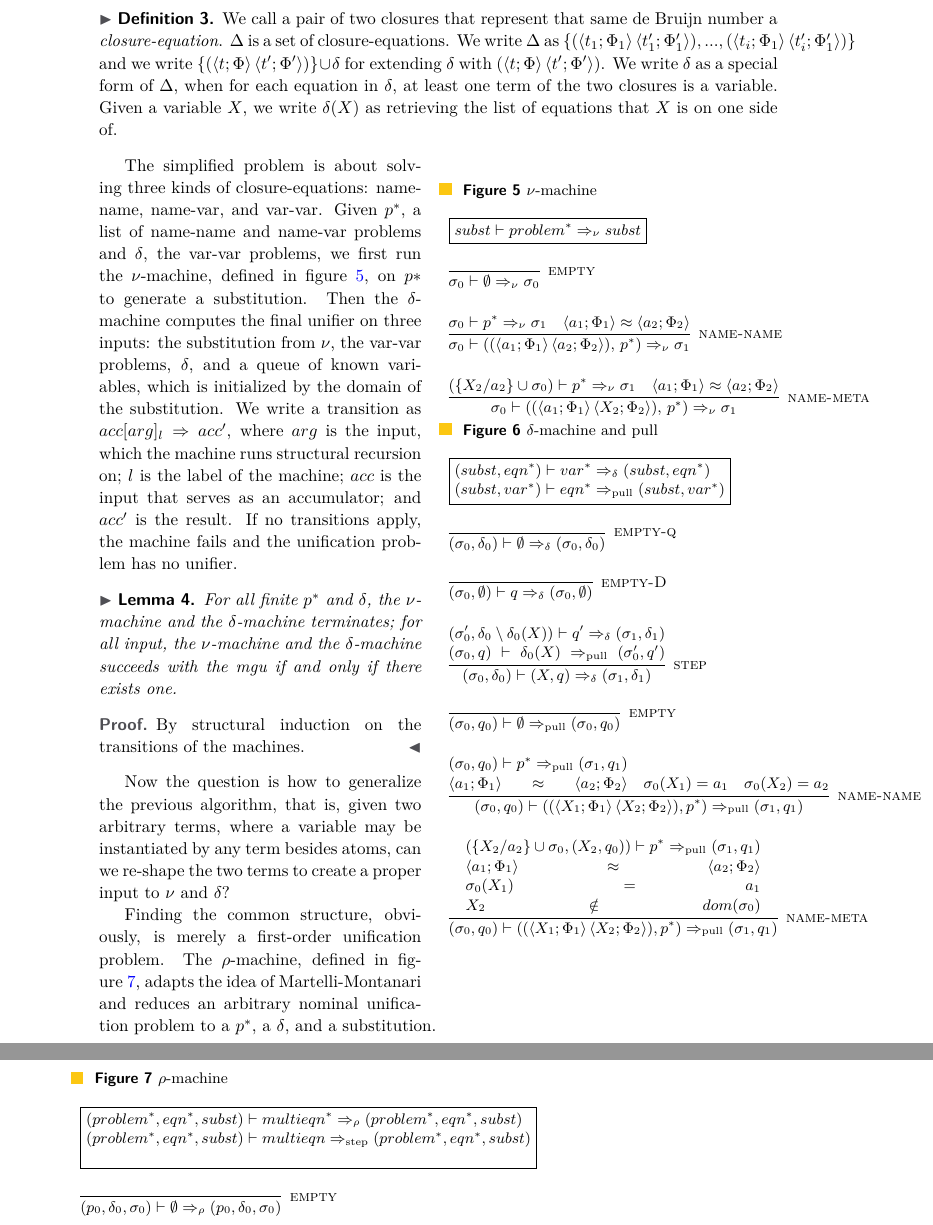
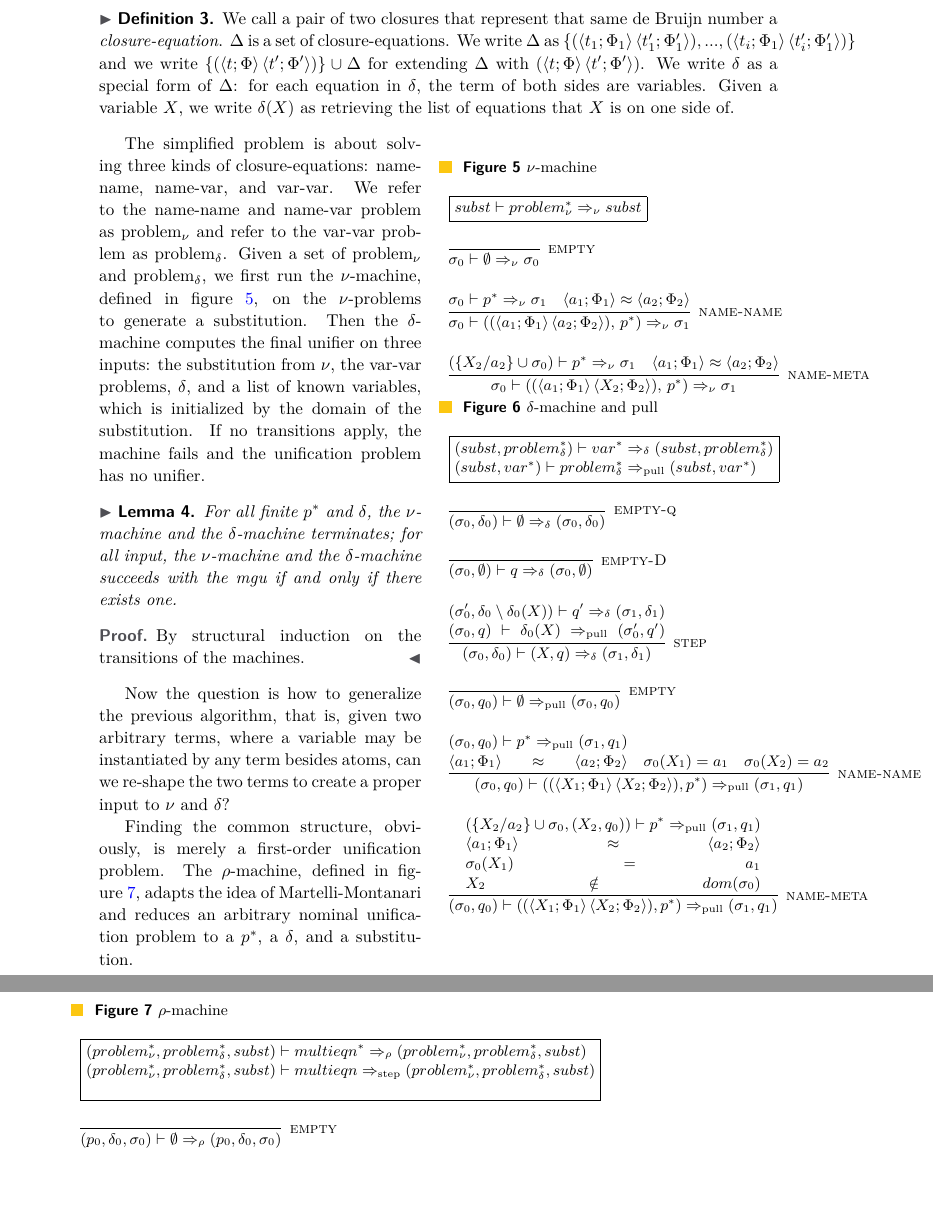
Before and after one commit to WeixiMa/UNIF2018, a LaTeX paper (main.tex): two parts of pages 4 and 5 of 8, joined at a grey line, cut so that both start at the same text, the shorter picture padded with empty space. Compiled offline with pdfLaTeX.

Commit message:
better machine annotations

```diff
--- a/main.tex
+++ b/main.tex
@@ -350,8 +350,8 @@ A unifier consists of two parts: $\sigma$ and $\delta$.
   a \emph{closure-equation}.
   $\Delta$ is a set of closure-equations.
   We write $\Delta$ as $\{\pr{\clos{t_1}{\Phi_1}}{\clos{t_1'}{\Phi_1'}}, ..., \pr{\clos{t_i}{\Phi_1}}{\clos{t_i'}{\Phi_1'}}\}$ and
-  we write $\{\pr{\clos{t}{\Phi}}{\clos{t'}{\Phi'}}\}\cup\delta$ for extending $\delta$ with $\pr{\clos{t}{\Phi}}{\clos{t'}{\Phi'}}$.
-  We write $\delta$ as a special form of $\Delta$, when for each equation in $\delta$, at least one term of the two closures is a variable.
+  we write $\{\pr{\clos{t}{\Phi}}{\clos{t'}{\Phi'}}\}\cup\Delta$ for extending $\Delta$ with $\pr{\clos{t}{\Phi}}{\clos{t'}{\Phi'}}$.
+  We write $\delta$ as a special form of $\Delta$: for each equation in $\delta$, the term of both sides are variables.
   Given a variable $X$, we write $\delta(X)$ as retrieving the list of equations that $X$ is on one side of.
 \end{definition}
 
@@ -359,7 +359,7 @@ A unifier consists of two parts: $\sigma$ and $\delta$.
   \begin{minipage}[b]{0.4\textwidth}
   \caption{$\nu$-machine}\label{machine:nu}
   \begin{tabular}{c}
-    \framebox{$\nuframe{subst}{problem^*}{subst}$} \\ \\
+    \framebox{$\nuframe{subst}{problem_\nu^*}{subst}$} \\ \\
   \end{tabular}
   \end{minipage}
 
@@ -382,12 +382,12 @@ A unifier consists of two parts: $\sigma$ and $\delta$.
   \end{tabular}
   \end{minipage}
 
-  \begin{minipage}[b]{0.4\textwidth}
+  \begin{minipage}[b]{\textwidth}
   \caption{$\delta$-machine and pull}\label{machine:delta}
   \begin{tabular}{c}
     \fbox{\begin{varwidth}{\textwidth}
-        $\dframe{subst}{eqn^*}{var^*}{subst}{eqn^*}$ \\
-        $\pframe{subst}{var^*}{eqn^*}{subst}{var^*}$
+        $\dframe{subst}{problem_\delta^*}{var^*}{subst}{problem_\delta^*}$ \\
+        $\pframe{subst}{var^*}{problem_\delta^*}{subst}{var^*}$
         \end{varwidth}} \\ \\
   \end{tabular}
   \end{minipage}
@@ -426,17 +426,14 @@ A unifier consists of two parts: $\sigma$ and $\delta$.
 
 The simplified problem is about solving three kinds of closure-equations:
 name-name, name-var, and var-var.
-Given $p^*$, a list of name-name and name-var problems and $\delta$, the var-var problems,
-we first run the $\nu$-machine, defined in figure~\ref{machine:nu}, on $p*$ to generate a substitution.
+We refer to the name-name and name-var problem as problem$_\nu$
+and refer to the var-var problem as problem$_\delta$.
+Given a set of problem$_\nu$ and problem$_\delta$,
+we first run the $\nu$-machine, defined in figure~\ref{machine:nu}, on the $\nu$-problems to generate a substitution.
 Then the $\delta$-machine computes the final unifier on three inputs:
 the substitution from $\nu$,
 the var-var problems, $\delta$,
-and a queue of known variables, which is initialized by the domain of the substitution.
-We write a transition as $\machineframe{acc}{arg}{l}{acc'}$,
-where $arg$ is the input, which the machine runs structural recursion on;
-$l$ is the label of the machine;
-$acc$ is the input that serves as an accumulator;
-and $acc'$ is the result.
+and a list of known variables, which is initialized by the domain of the substitution.
 If no transitions apply, the machine fails and the unification problem has no unifier.
 
 
@@ -463,8 +460,8 @@ If no transitions apply, the machine fails and the unification problem has no un
    \begin{minipage}[b]{\textwidth}
   \begin{tabular}{c}
     \fbox{\begin{varwidth}{\textwidth}
-        $\rframe{problem^*}{eqn^*}{subst}{multieqn^*}{problem^*}{eqn^*}{subst}$ \\
-        $\sframe{problem^*}{eqn^*}{subst}{multieqn}{problem^*}{eqn^*}{subst}$ \\
+        $\rframe{problem_\nu^*}{problem_\delta^*}{subst}{multieqn^*}{problem_\nu^*}{problem_\delta^*}{subst}$ \\
+        $\sframe{problem_\nu^*}{problem_\delta^*}{subst}{multieqn}{problem_\nu^*}{problem_\delta^*}{subst}$ \\
         \end{varwidth}} \\ \\
   \end{tabular}
   \end{minipage}
```
Also changed, not shown: main.pdf.
